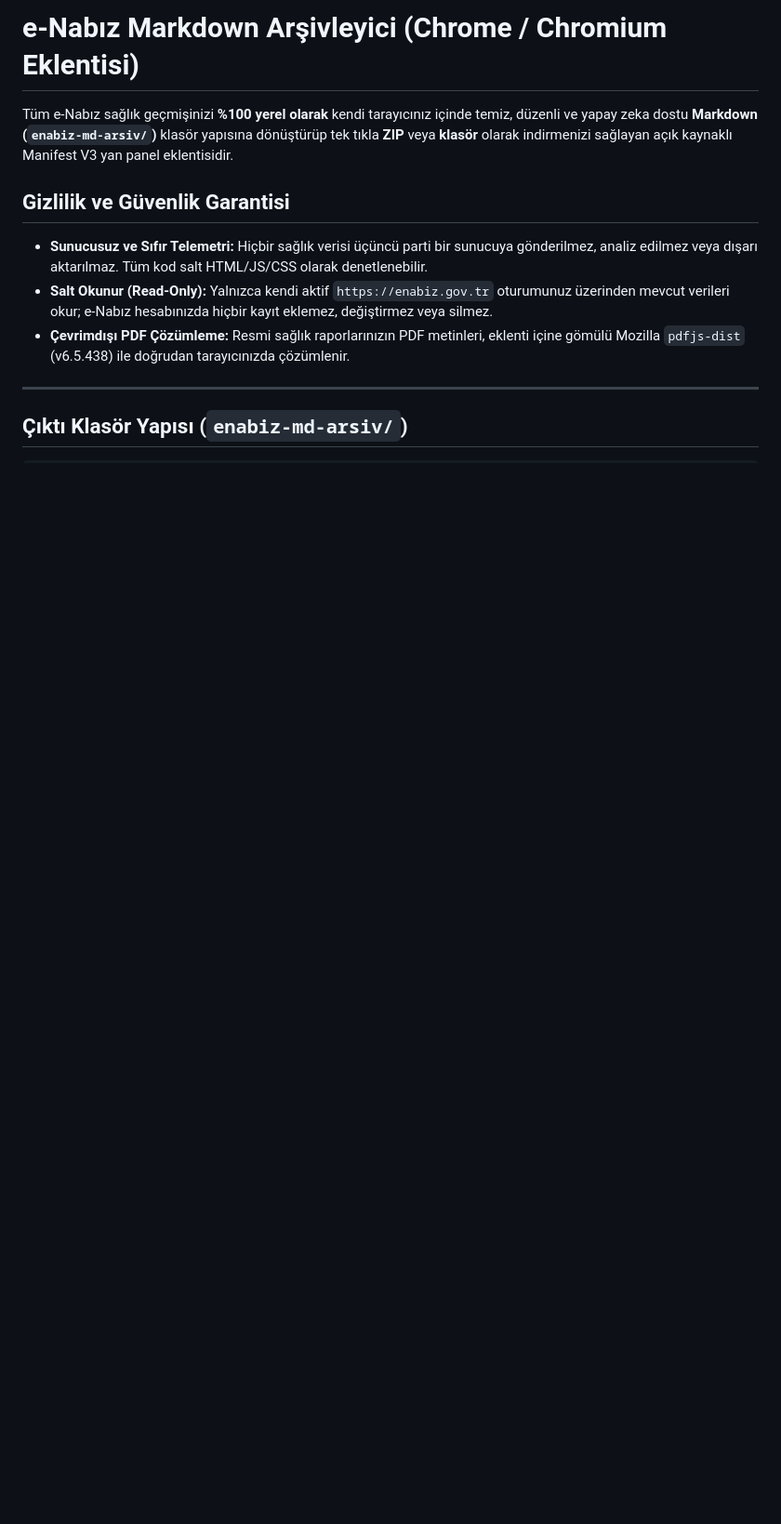
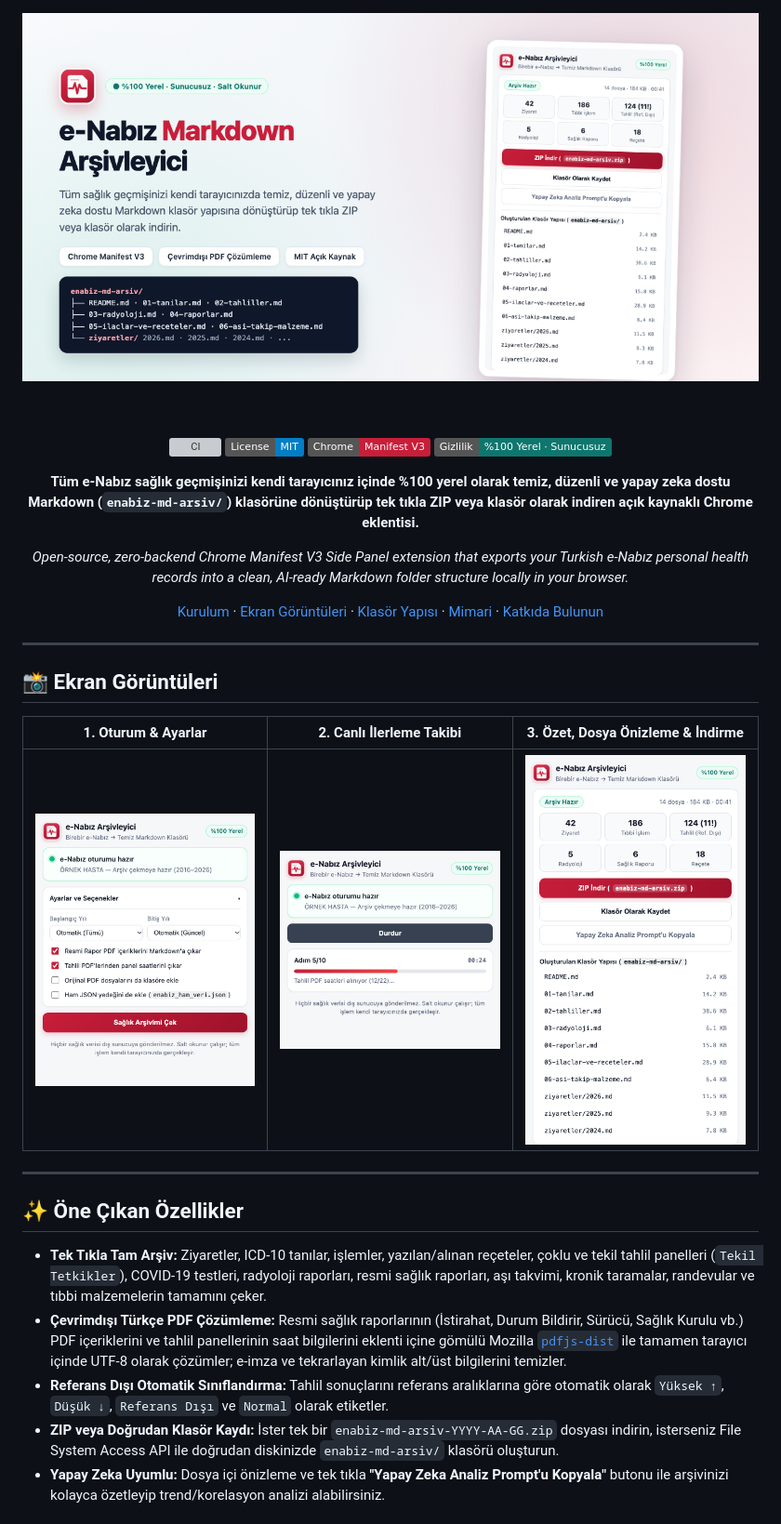
Before and after one commit to atahansocial/enabiz-md-exporter, a Markdown page: README.md, the part around one of its changes. Shown at 93% size. Rendered like a GitHub page; pictures changed too: assets/banner.png (added), assets/screenshot-progress.png (added), assets/screenshot-ready.png (added); badges without logos; blank space fills up the shorter version; grey boxes are pictures that could not be loaded.

Commit message:
docs: add real UI screenshots, hero banner, CI workflow and open-source community files

```diff
--- a/README.md
+++ b/README.md
@@ -1,13 +1,37 @@
-# e-Nabız Markdown Arşivleyici (Chrome / Chromium Eklentisi)
+<div align="center">
 
-Tüm e-Nabız sağlık geçmişinizi **%100 yerel olarak** kendi tarayıcınız içinde temiz, düzenli ve yapay zeka dostu **Markdown (`enabiz-md-arsiv/`)** klasör yapısına dönüştürüp tek tıkla **ZIP** veya **klasör** olarak indirmenizi sağlayan açık kaynaklı Manifest V3 yan panel eklentisidir.
+<img src="assets/banner.png" alt="e-Nabız Markdown Arşivleyici Banner" width="100%" />
 
-## Gizlilik ve Güvenlik Garantisi
+<br/><br/>
 
-- **Sunucusuz ve Sıfır Telemetri:** Hiçbir sağlık verisi üçüncü parti bir sunucuya gönderilmez, analiz edilmez veya dışarı aktarılmaz. Tüm kod salt HTML/JS/CSS olarak denetlenebilir.
-- **Salt Okunur (Read-Only):** Yalnızca kendi aktif `https://enabiz.gov.tr` oturumunuz üzerinden mevcut verileri okur; e-Nabız hesabınızda hiçbir kayıt eklemez, değiştirmez veya silmez.
-- **Çevrimdışı PDF Çözümleme:** Resmi sağlık raporlarınızın PDF metinleri, eklenti içine gömülü Mozilla `pdfjs-dist` (v6.5.438) ile doğrudan tarayıcınızda çözümlenir.
+[![CI](https://github.com/atahansocial/enabiz-md-exporter/actions/workflows/ci.yml/badge.svg)](https://github.com/atahansocial/enabiz-md-exporter/actions/workflows/ci.yml)
+[![License: MIT](https://img.shields.io/badge/License-MIT-blue.svg)](LICENSE)
+[![Manifest V3](https://img.shields.io/badge/Chrome-Manifest%20V3-c81e3a.svg)](manifest.json)
+[![Privacy](https://img.shields.io/badge/Gizlilik-%25100%20Yerel%20%C2%B7%20Sunucusuz-0f766e.svg)](SECURITY.md)
+
+**Tüm e-Nabız sağlık geçmişinizi kendi tarayıcınız içinde %100 yerel olarak temiz, düzenli ve yapay zeka dostu Markdown (`enabiz-md-arsiv/`) klasörüne dönüştürüp tek tıkla ZIP veya klasör olarak indiren açık kaynaklı Chrome eklentisi.**
+
+*Open-source, zero-backend Chrome Manifest V3 Side Panel extension that exports your Turkish e-Nabız personal health records into a clean, AI-ready Markdown folder structure locally in your browser.*
+
+[Kurulum](#-kurulum-chrome--edge--brave--arc) · [Ekran Görüntüleri](#-ekran-görüntüleri) · [Klasör Yapısı](#-çıktı-klasör-yapısı-enabiz-md-arsiv) · [Mimari](#-mimari) · [Katkıda Bulunun](#-katkıda-bulunun)
+
+</div>
 
 ---
 
-## Çıktı Klasör Yapısı (`enabiz-md-arsiv/`)
+## 📸 Ekran Görüntüleri
+
+| 1. Oturum & Ayarlar | 2. Canlı İlerleme Takibi | 3. Özet, Dosya Önizleme & İndirme |
+| :---: | :---: | :---: |
+| <img src="assets/screenshot-ready.png" width="260" alt="Hazır Durum" /> | <img src="assets/screenshot-progress.png" width="260" alt="Canlı İlerleme" /> | <img src="assets/screenshot-results.png" width="260" alt="Sonuç ve Dosya Ağacı" /> |
+
+---
+
+## ✨ Öne Çıkan Özellikler
+
+- **Tek Tıkla Tam Arşiv:** Ziyaretler, ICD-10 tanılar, işlemler, yazılan/alınan reçeteler, çoklu ve tekil tahlil panelleri (`Tekil Tetkikler`), COVID-19 testleri, radyoloji raporları, resmi sağlık raporları, aşı takvimi, kronik taramalar, randevular ve tıbbi malzemelerin tamamını çeker.
+- **Çevrimdışı Türkçe PDF Çözümleme:** Resmi sağlık raporlarının (İstirahat, Durum Bildirir, Sürücü, Sağlık Kurulu vb.) PDF içeriklerini ve tahlil panellerinin saat bilgilerini eklenti içine gömülü Mozilla [`pdfjs-dist`](vendor/README.txt) ile tamamen tarayıcı içinde UTF-8 olarak çözümler; e-imza ve tekrarlayan kimlik alt/üst bilgilerini temizler.
+- **Referans Dışı Otomatik Sınıflandırma:** Tahlil sonuçlarını referans aralıklarına göre otomatik olarak `Yüksek ↑`, `Düşük ↓`, `Referans Dışı` ve `Normal` olarak etiketler.
+- **ZIP veya Doğrudan Klasör Kaydı:** İster tek bir `enabiz-md-arsiv-YYYY-AA-GG.zip` dosyası indirin, isterseniz File System Access API ile doğrudan diskinizde `enabiz-md-arsiv/` klasörü oluşturun.
+- **Yapay Zeka Uyumlu:** Dosya içi önizleme ve tek tıkla **"Yapay Zeka Analiz Prompt'u Kopyala"** butonu ile arşivinizi kolayca özetleyip trend/korelasyon analizi alabilirsiniz.
+
```
Also changed, not shown: other parts of README.md (+64 -12 lines), .github/ISSUE_TEMPLATE/bug_report.md (added, +27 -0 lines), .github/ISSUE_TEMPLATE/feature_request.md (added, +16 -0 lines), .github/PULL_REQUEST_TEMPLATE.md (added, +11 -0 lines), CODE_OF_CONDUCT.md (added, +19 -0 lines), CONTRIBUTING.md (added, +64 -0 lines), SECURITY.md (added, +30 -0 lines), 1 other file.
